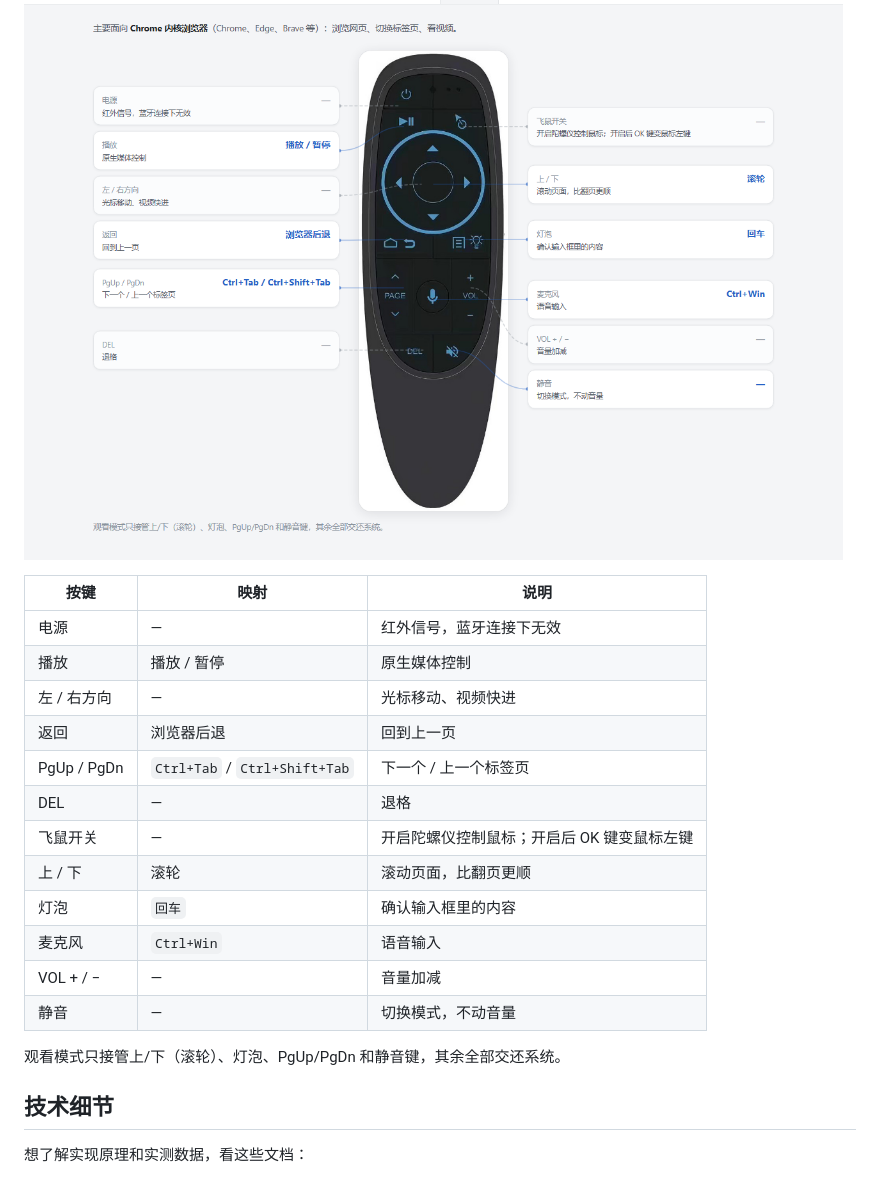
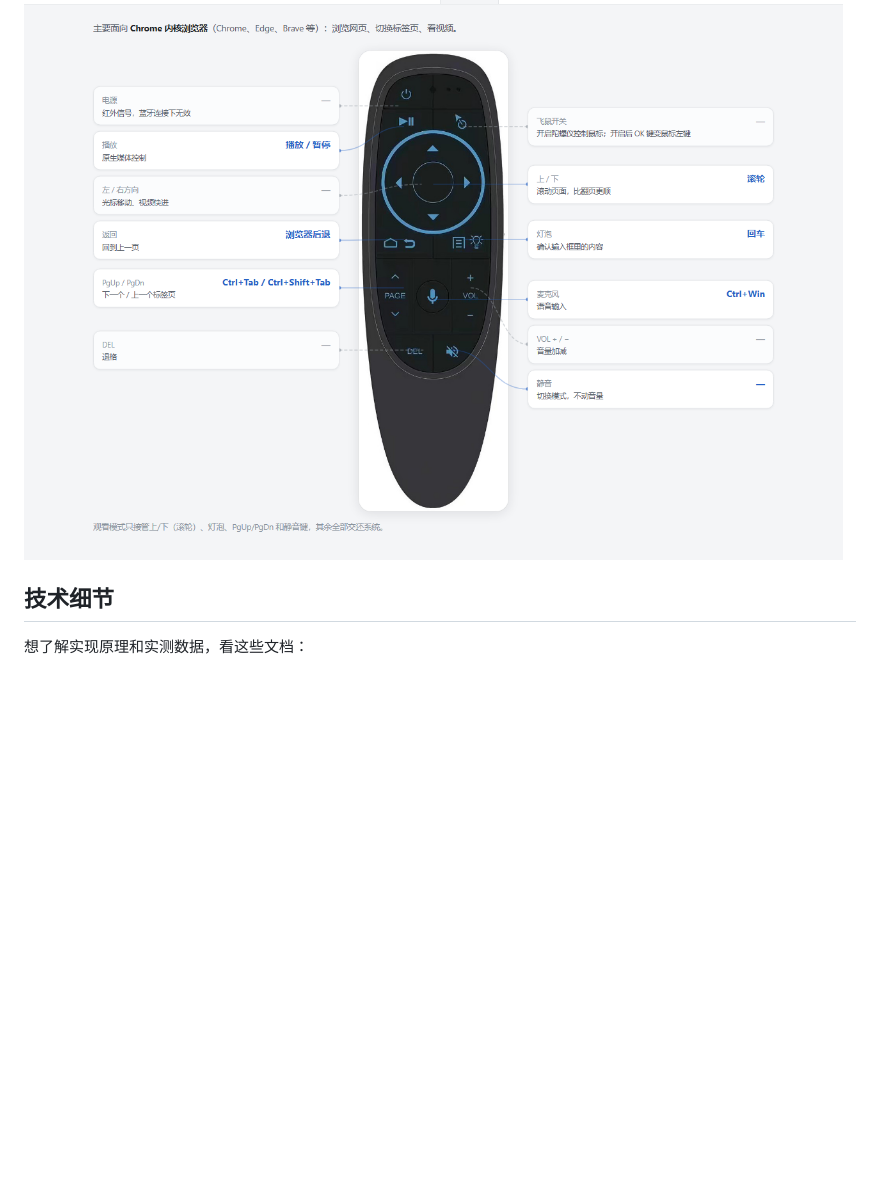
Before and after one commit to rfHu/g10s-remote, a Markdown page: README.md, the part around one of its changes. Rendered like a GitHub page; blank space fills up the shorter version.

```diff
--- a/README.md
+++ b/README.md
@@ -55,21 +17,4 @@
 ![观看模式按键连线图](assets/help-watch.png)
-
-| 按键 | 映射 | 说明 |
-|---|---|---|
-| 电源 | — | 红外信号，蓝牙连接下无效 |
-| 播放 | 播放 / 暂停 | 原生媒体控制 |
-| 左 / 右方向 | — | 光标移动、视频快进 |
-| 返回 | 浏览器后退 | 回到上一页 |
-| PgUp / PgDn | `Ctrl+Tab` / `Ctrl+Shift+Tab` | 下一个 / 上一个标签页 |
-| DEL | — | 退格 |
-| 飞鼠开关 | — | 开启陀螺仪控制鼠标；开启后 OK 键变鼠标左键 |
-| 上 / 下 | 滚轮 | 滚动页面，比翻页更顺 |
-| 灯泡 | `回车` | 确认输入框里的内容 |
-| 麦克风 | `Ctrl+Win` | 语音输入 |
-| VOL + / − | — | 音量加减 |
-| 静音 | — | 切换模式，不动音量 |
-
-观看模式只接管上/下（滚轮）、灯泡、PgUp/PgDn 和静音键，其余全部交还系统。
 
 ## 技术细节
 
```
Also changed, not shown: other parts of README.md (+1 -39 lines), assets/help-modes.png (added).
